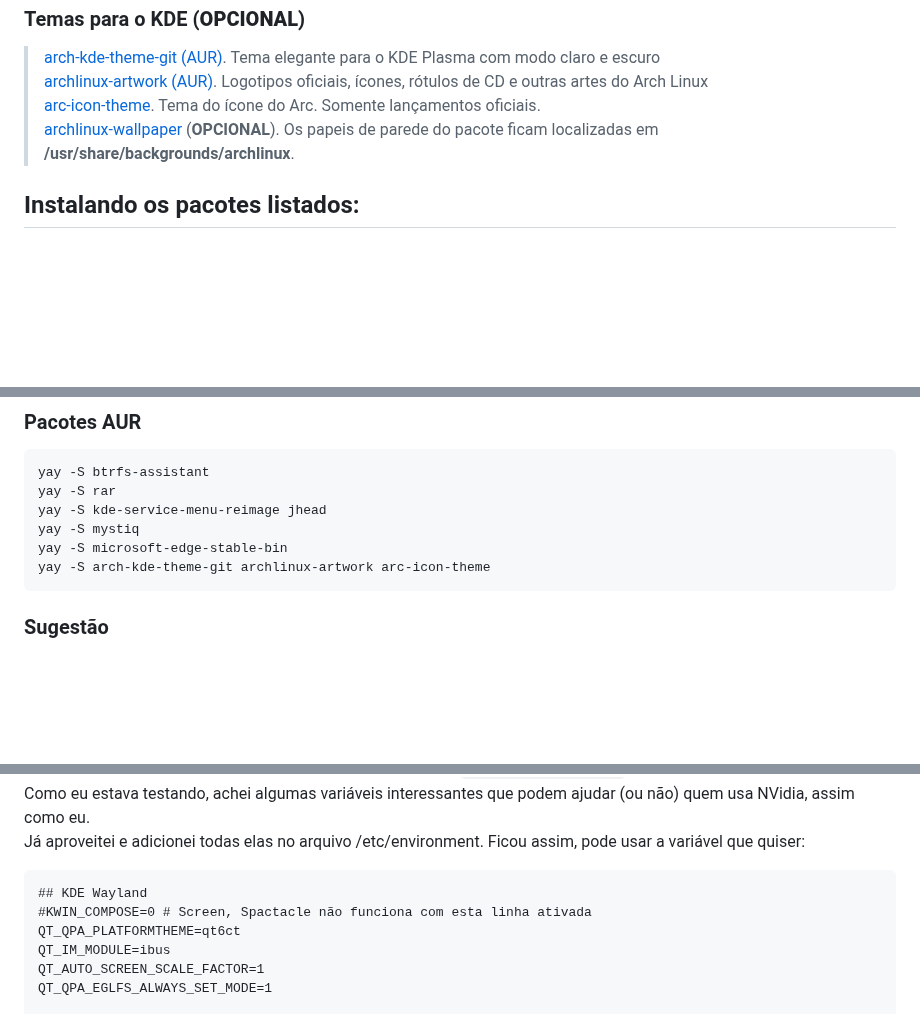
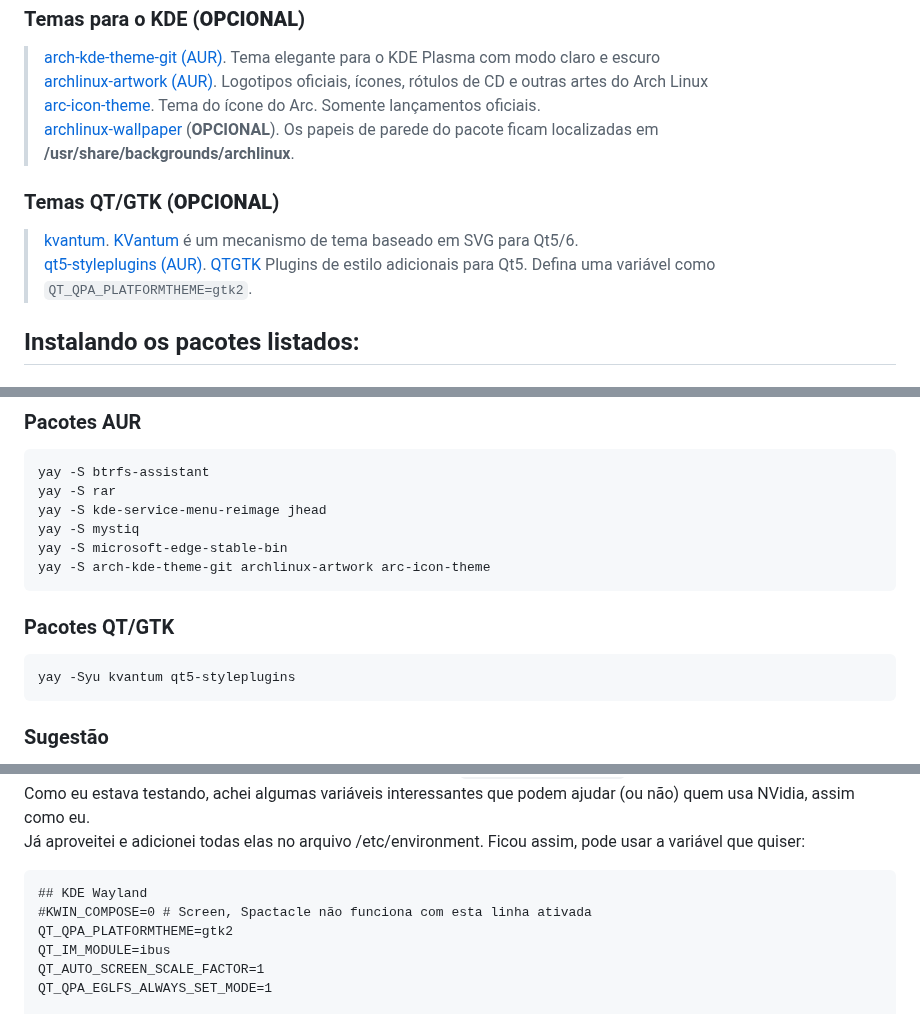
Before and after one commit to elppans/doc-linux, a Markdown page: archlinux_plasma_minimal.md, 3 parts joined by grey strips. Rendered like a GitHub page; blank space fills up the shorter version.

````diff
--- a/archlinux_plasma_minimal.md
+++ b/archlinux_plasma_minimal.md
@@ -186,6 +186,11 @@ Lista dos principais navegadores usados pela maioria, pode escolher um ou mais p
 [arc-icon-theme](https://archlinux.org/packages/community/any/arc-icon-theme/). Tema do ícone do Arc. Somente lançamentos oficiais.
 [archlinux-wallpaper](https://archlinux.org/packages/community/any/archlinux-wallpaper/) (**OPCIONAL**). Os papeis de parede do pacote ficam localizadas em **/usr/share/backgrounds/archlinux**.
 
+### Temas QT/GTK (**OPCIONAL**)
+
+>[kvantum](https://archlinux.org/packages/community/x86_64/kvantum/). [KVantum](https://wiki.archlinux.org/title/Uniform_look_for_Qt_and_GTK_applications#Kvantum) é um mecanismo de tema baseado em SVG para Qt5/6.
+[qt5-styleplugins (AUR)](https://aur.archlinux.org/packages/qt5-styleplugins). [QTGTK](https://wiki.archlinux.org/title/Uniform_look_for_Qt_and_GTK_applications#QGtkStyle) Plugins de estilo adicionais para Qt5. Defina uma variável como `QT_QPA_PLATFORMTHEME=gtk2`.
+
 ## Instalando os pacotes listados:
 
 ### Pacotes de repositorios oficiais
@@ -210,6 +215,13 @@ yay -S mystiq
 yay -S microsoft-edge-stable-bin
 yay -S arch-kde-theme-git archlinux-artwork arc-icon-theme
 ```
+
+### Pacotes QT/GTK
+
+```
+yay -Syu kvantum qt5-styleplugins
+```
+
 ### Sugestão
 
 Se assim como eu, em seu sistema é utilizado o yay (Não sei se funciona com outros Wrappers), pode instalar um ADDON para o Plasma chamado [Arch Update](https://elppans.github.io/doc-linux/archlinux_aur_helpers#arch-update-para-quem-usa-plasma-kde) após subir o sistema com o GUI Plasma funcionando.
@@ -235,7 +247,7 @@ Já aproveitei e adicionei todas elas no arquivo /etc/environment. Ficou assim,
 ```
 ## KDE Wayland
 #KWIN_COMPOSE=0 # Screen, Spactacle não funciona com esta linha ativada
-QT_QPA_PLATFORMTHEME=qt6ct
+QT_QPA_PLATFORMTHEME=gtk2
 QT_IM_MODULE=ibus
 QT_AUTO_SCREEN_SCALE_FACTOR=1
 QT_QPA_EGLFS_ALWAYS_SET_MODE=1
````
